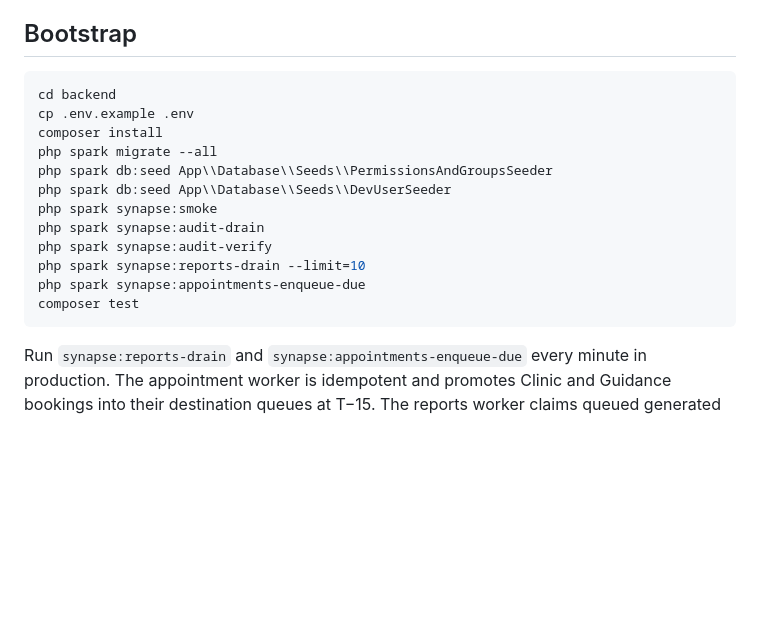
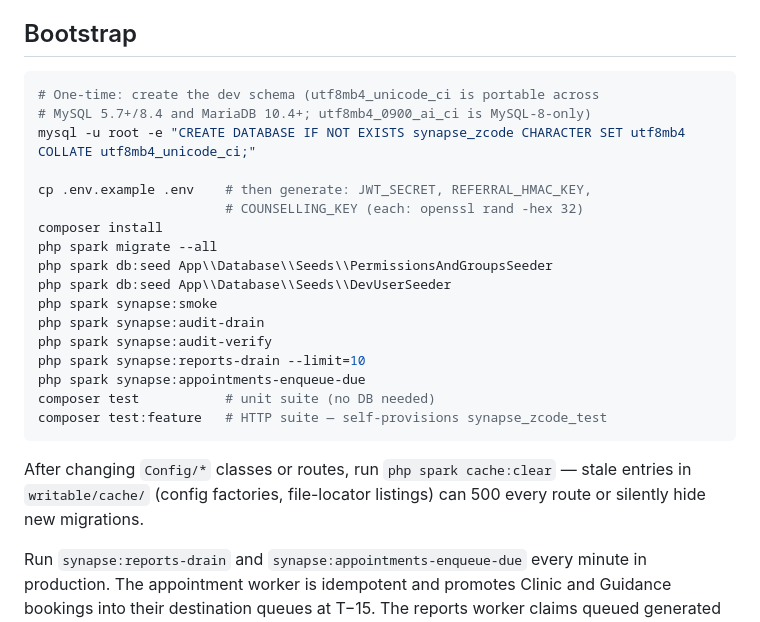
Before and after one commit to rafael-fu2025/zynapse, a Markdown page: backend/README.md, the part around the change. Drawn GitHub-style; blank space fills up the shorter version.

````diff
--- a/backend/README.md
+++ b/backend/README.md
@@ -32,8 +32,12 @@ Stateless REST API. CodeIgniter 4.7+ on PHP 8.3+, MySQL 8.4 LTS (`synapse_zcode`
 ## Bootstrap
 
 ```bash
-cd backend
-cp .env.example .env
+# One-time: create the dev schema (utf8mb4_unicode_ci is portable across
+# MySQL 5.7+/8.4 and MariaDB 10.4+; utf8mb4_0900_ai_ci is MySQL-8-only)
+mysql -u root -e "CREATE DATABASE IF NOT EXISTS synapse_zcode CHARACTER SET utf8mb4 COLLATE utf8mb4_unicode_ci;"
+
+cp .env.example .env    # then generate: JWT_SECRET, REFERRAL_HMAC_KEY,
+                        # COUNSELLING_KEY (each: openssl rand -hex 32)
 composer install
 php spark migrate --all
 php spark db:seed App\\Database\\Seeds\\PermissionsAndGroupsSeeder
@@ -43,8 +47,13 @@ php spark synapse:audit-drain
 php spark synapse:audit-verify
 php spark synapse:reports-drain --limit=10
 php spark synapse:appointments-enqueue-due
-composer test
+composer test           # unit suite (no DB needed)
+composer test:feature   # HTTP suite — self-provisions synapse_zcode_test
 ```
+
+After changing `Config/*` classes or routes, run `php spark cache:clear` —
+stale entries in `writable/cache/` (config factories, file-locator listings)
+can 500 every route or silently hide new migrations.
 
 Run `synapse:reports-drain` and `synapse:appointments-enqueue-due` every minute in production. The appointment worker is idempotent and promotes Clinic and Guidance bookings into their destination queues at T−15. The reports worker claims queued
 generated reports, writes aggregate rows without holding a database
````
Also changed, not shown: README.md (+56 -31 lines).
